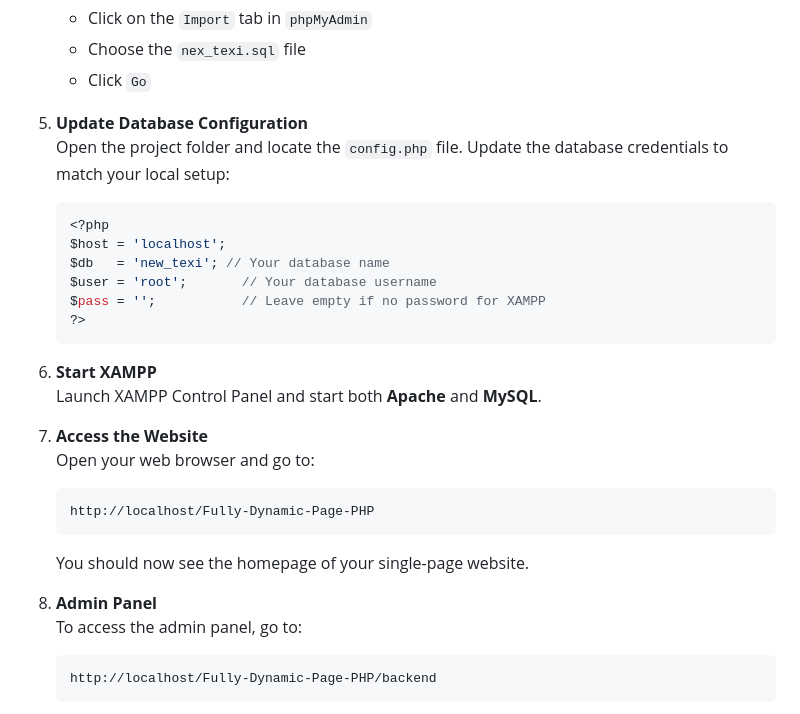
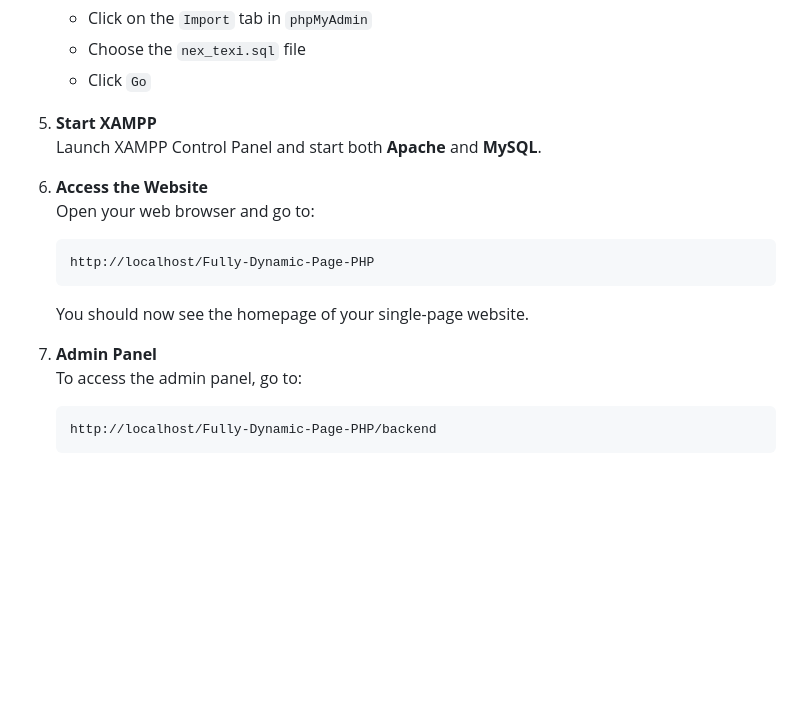
Before and after one commit to alsami-ansari/Fully-Dynamic-Page-PHP, a Markdown page: README.md, the part around the change. Drawn GitHub-style; blank space fills up the shorter version.

````diff
--- a/README.md
+++ b/README.md
@@ -57,22 +57,11 @@ _ **Secure Login System**: Password-protected admin area with session management
    - Choose the `nex_texi.sql` file
    - Click `Go`
 
-5. **Update Database Configuration**
-   Open the project folder and locate the `config.php` file. Update the database credentials to match your local setup:
 
-   ```php
-   <?php
-   $host = 'localhost';
-   $db   = 'new_texi'; // Your database name
-   $user = 'root';       // Your database username
-   $pass = '';           // Leave empty if no password for XAMPP
-   ?>
-   ```
-
-6. **Start XAMPP**
+5. **Start XAMPP**
    Launch XAMPP Control Panel and start both **Apache** and **MySQL**.
 
-7. **Access the Website**
+6. **Access the Website**
    Open your web browser and go to:
 
    ```
@@ -81,7 +70,7 @@ _ **Secure Login System**: Password-protected admin area with session management
 
    You should now see the homepage of your single-page website.
 
-8. **Admin Panel**
+7. **Admin Panel**
    To access the admin panel, go to:
 
    ```
````
